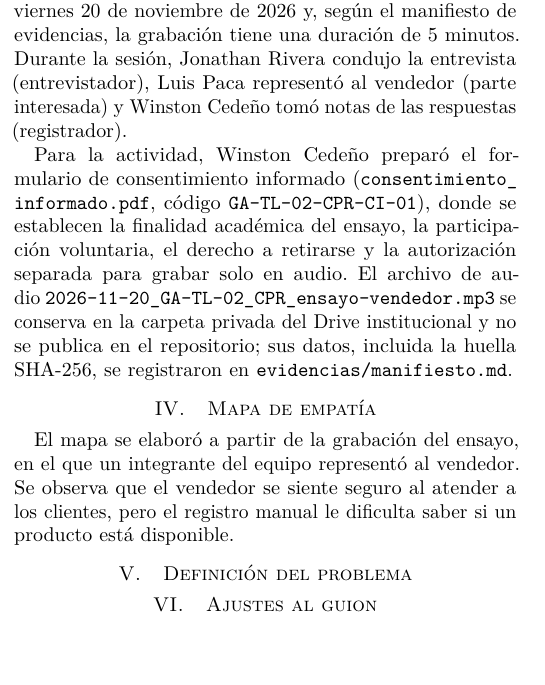
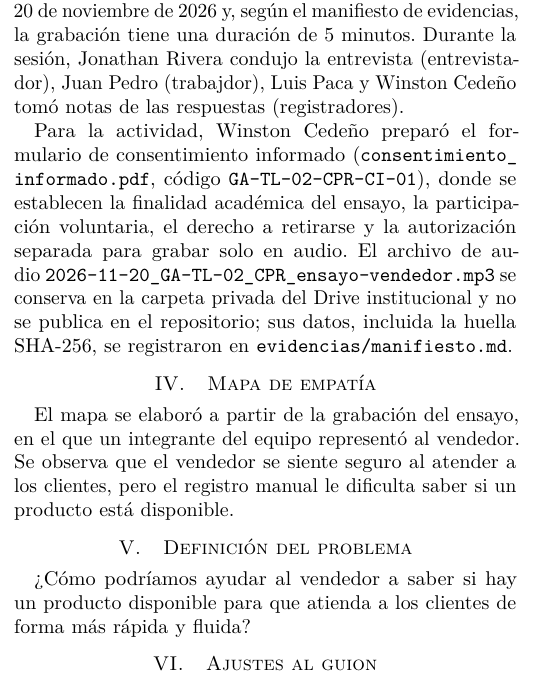
Before and after one commit to jriveras4-cmyk/ISR401-CPR, a LaTeX paper (GA/TL-02/main.tex): part of one column of page 1 of 2, cut so that both start at the same text. Compiled offline with pdfLaTeX.

Commit message:
docs(TL-02): agregar definición del problema

```diff
--- a/GA/TL-02/main.tex
+++ b/GA/TL-02/main.tex
@@ -73,8 +73,8 @@ durará unos 10 minutos. ¿Me autoriza a grabar la conversación en audio?
 El ensayo de la entrevista se realizó por llamada el viernes 20 de noviembre de
 2026 y, según el manifiesto de evidencias, la grabación tiene una duración de
 5 minutos. Durante la sesión, Jonathan Rivera condujo la entrevista
-(entrevistador), Luis Paca representó al vendedor (parte interesada) y Winston
-Cedeño tomó notas de las respuestas (registrador).
+(entrevistador), Juan Pedro (trabajdor), Luis Paca y Winston
+Cedeño tomó notas de las respuestas (registradores).
 
 Para la actividad, Winston Cedeño preparó el formulario de consentimiento
 informado (\texttt{consentimiento\_\allowbreak informado.pdf}, código
@@ -96,7 +96,7 @@ El mapa se elaboró a partir de la grabación del ensayo, en el que un integrant
 \end{figure}
 
 \section{Definición del problema}
-
+¿Cómo podríamos ayudar al vendedor a saber si hay un producto disponible para que atienda a los clientes de forma más rápida y fluida?
 \section{Ajustes al guion}
 \begin{table}[!ht]
 \centering\scriptsize
```
